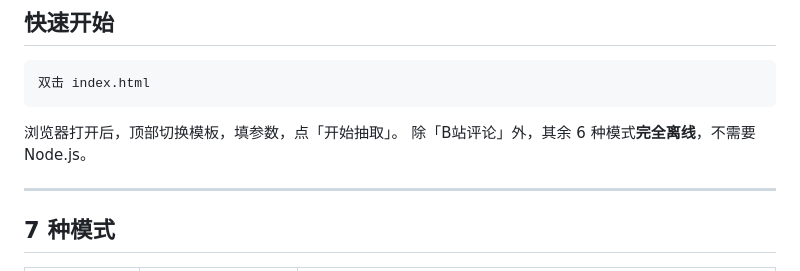
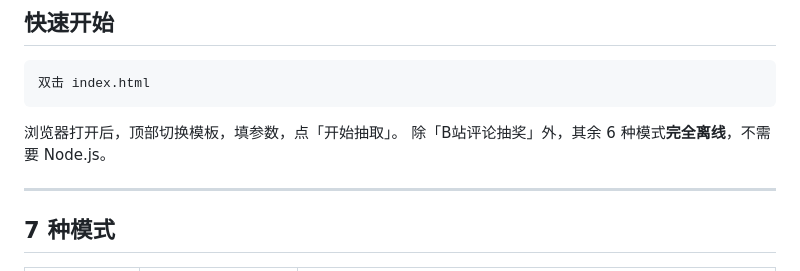
Before and after one commit to AKAPotato/raffle-box, a Markdown page: README.md, the part around the change. Drawn GitHub-style.

Commit message:
Update README to clarify offline mode for抽奖

````diff
--- a/README.md
+++ b/README.md
@@ -41,7 +41,7 @@
 ```
 
 浏览器打开后，顶部切换模板，填参数，点「开始抽取」。
-除「B站评论」外，其余 6 种模式**完全离线**，不需要 Node.js。
+除「B站评论抽奖」外，其余 6 种模式**完全离线**，不需要 Node.js。
 
 ---
 
````
